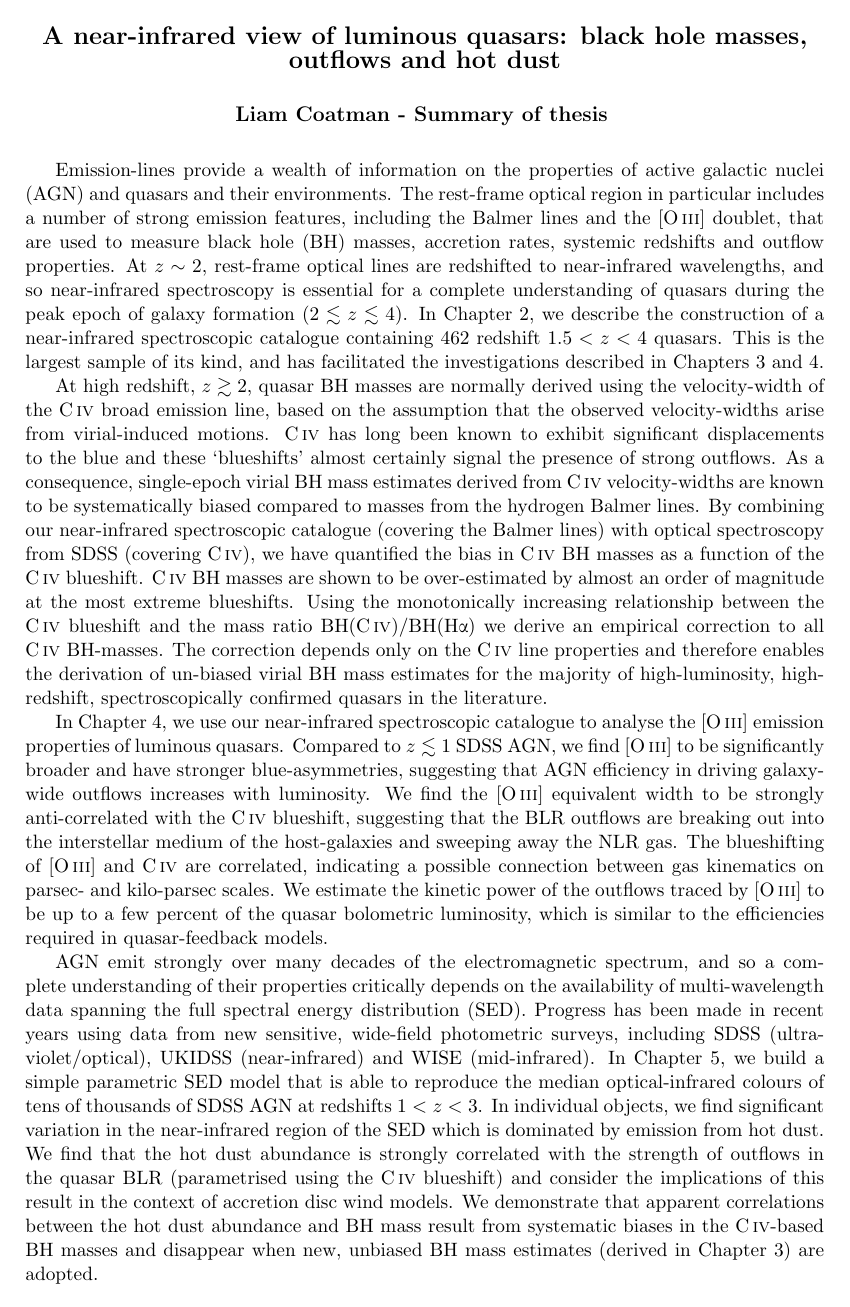
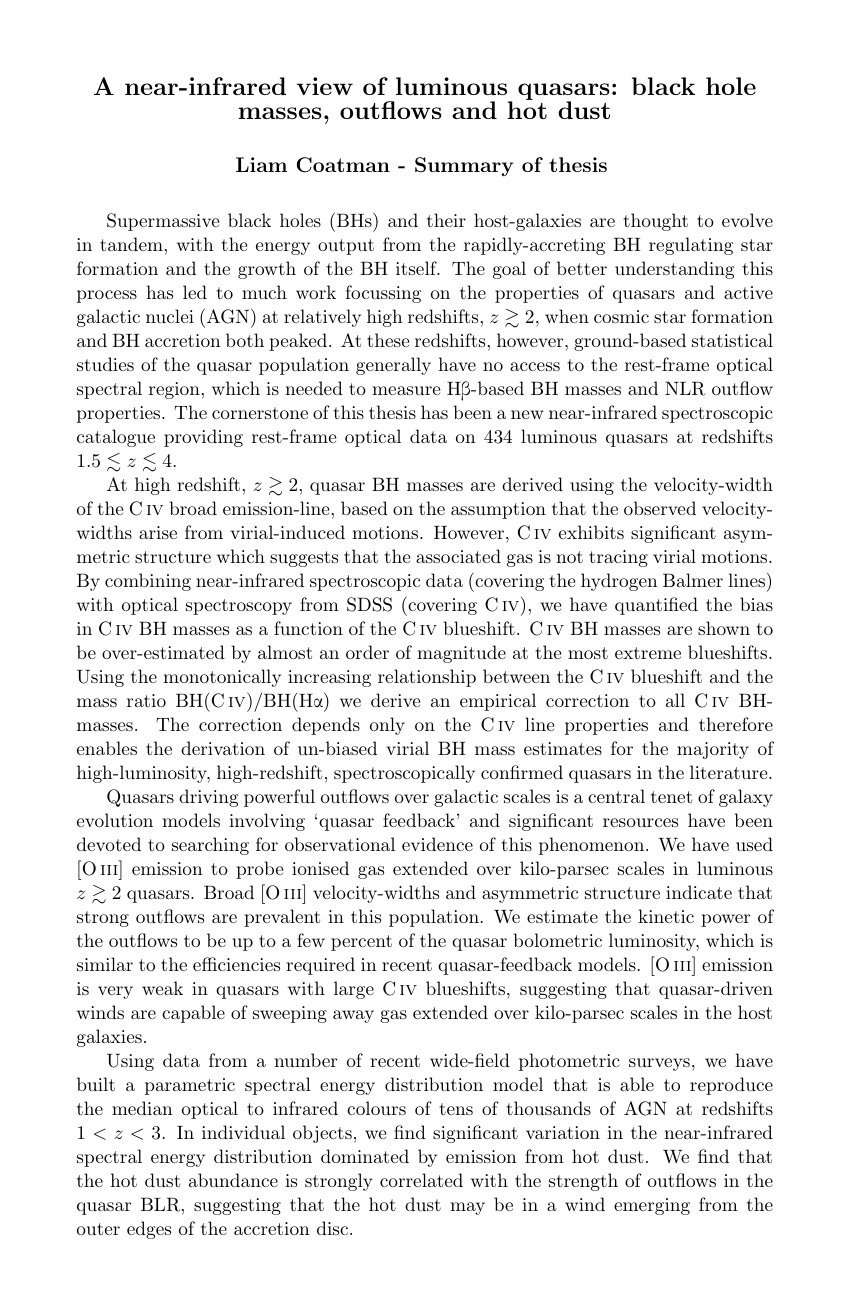
Before and after one commit to liamcoatman/thesis, a LaTeX document (summary.tex): the whole page. Compiled offline with pdfLaTeX.

Commit message:
tidying up

```diff
--- a/summary.tex
+++ b/summary.tex
@@ -5,7 +5,7 @@
 \usepackage{wrapfig}
 \usepackage{graphicx,float}
 \usepackage{caption}
-\usepackage[margin=1in, includehead, headheight=15pt]{geometry}
+\usepackage[margin=1.4in, includehead, headheight=15pt]{geometry}
 \usepackage{booktabs}
 \usepackage{fancyhdr}
 \usepackage{enumitem}
@@ -72,31 +72,26 @@
 \vspace{6pt}
 \end{center}
 
-Emission-lines provide a wealth of information on the properties of active galactic nuclei (AGN) and quasars and their environments.
-The rest-frame optical region in particular includes a number of strong emission features, including the Balmer lines and the [\ion{O}{III}] doublet, that are used to measure black hole (BH) masses, accretion rates, systemic redshifts and outflow properties.
-At $z\sim2$, rest-frame optical lines are redshifted to near-infrared wavelengths, and so near-infrared spectroscopy is essential for a complete understanding of quasars during the peak epoch of galaxy formation ($2 \lesssim z \lesssim 4$).
-In Chapter~2, we describe the construction of a near-infrared spectroscopic catalogue containing $462$ redshift $1.5 < z < 4$ quasars.
-This is the largest sample of its kind, and has facilitated the investigations described in Chapters~3 and 4.
+Supermassive black holes (BHs) and their host-galaxies are thought to evolve in tandem, with the energy output from the rapidly-accreting BH regulating star formation and the growth of the BH itself.
+The goal of better understanding this process has led to much work focussing on the properties of quasars and active galactic nuclei (AGN) at relatively high redshifts, $z\gtrsim 2$, when cosmic star formation and BH accretion both peaked.
+At these redshifts, however, ground-based statistical studies of the quasar population generally have no access to the rest-frame optical spectral region, which is needed to measure \hbns-based BH masses and NLR outflow properties.
+The cornerstone of this thesis has been a new near-infrared spectroscopic catalogue providing rest-frame optical data on $434$ luminous quasars at redshifts $1.5 \lesssim z \lesssim 4$.
 
-At high redshift, $z \gtrsim 2$, quasar BH masses are normally derived using the velocity-width of the \ion{C}{IV} broad emission line, based on the assumption that the observed velocity-widths arise from virial-induced motions.
-\ion{C}{IV} has long been known to exhibit significant displacements to the blue and these `blueshifts' almost certainly signal the presence of strong outflows.
-As a consequence, single-epoch virial BH mass estimates derived from \ion{C}{IV} velocity-widths are known to be systematically biased compared to masses from the hydrogen Balmer lines.
-By combining our near-infrared spectroscopic catalogue (covering the Balmer lines) with optical spectroscopy from SDSS (covering \ion{C}{IV}), we have quantified the bias in \ion{C}{IV} BH masses as a function of the \ion{C}{IV} blueshift.
+At high redshift, $z \gtrsim 2$, quasar BH masses are derived using the velocity-width of the \ion{C}{IV} broad emission-line, based on the assumption that the observed velocity-widths arise from virial-induced motions.
+However, \ion{C}{IV} exhibits significant asymmetric structure which suggests that the associated gas is not tracing virial motions.
+By combining near-infrared spectroscopic data (covering the hydrogen Balmer lines) with optical spectroscopy from SDSS (covering \ion{C}{IV}), we have quantified the bias in \ion{C}{IV} BH masses as a function of the \ion{C}{IV} blueshift.
 \ion{C}{IV} BH masses are shown to be over-estimated by almost an order of magnitude at the most extreme blueshifts.
 Using the monotonically increasing relationship between the \ion{C}{IV} blueshift and the mass ratio BH(\ion{C}{IV})/BH(\hans) we derive an empirical correction to all \ion{C}{IV} BH-masses.
 The correction depends only on the \ion{C}{IV} line properties and therefore enables the derivation of un-biased virial BH mass estimates for the majority of high-luminosity, high-redshift, spectroscopically confirmed quasars in the literature.
 
-In Chapter~4, we use our near-infrared spectroscopic catalogue to analyse the [\ion{O}{III}] emission properties of luminous quasars.
-Compared to $z \lesssim 1$ SDSS AGN, we find [\ion{O}{III}] to be significantly broader and have stronger blue-asymmetries, suggesting that AGN efficiency in driving galaxy-wide outflows increases with luminosity.
-We find the [\ion{O}{III}] equivalent width to be strongly anti-correlated with the \ion{C}{IV} blueshift, suggesting that the BLR outflows are breaking out into the interstellar medium of the host-galaxies and sweeping away the NLR gas.
-The blueshifting of [\ion{O}{III}] and \ion{C}{IV} are correlated, indicating a possible connection between gas kinematics on parsec- and kilo-parsec scales.
-We estimate the kinetic power of the outflows traced by [\ion{O}{III}] to be up to a few percent of the quasar bolometric luminosity, which is similar to the efficiencies required in quasar-feedback models.
+Quasars driving powerful outflows over galactic scales is a central tenet of galaxy evolution models involving `quasar feedback' and significant resources have been devoted to searching for observational evidence of this phenomenon.
+We have used [\ion{O}{III}] emission to probe ionised gas extended over kilo-parsec scales in luminous $z\gtrsim2$ quasars.
+Broad [\ion{O}{III}] velocity-widths and asymmetric structure indicate that strong outflows are prevalent in this population.
+We estimate the kinetic power of the outflows to be up to a few percent of the quasar bolometric luminosity, which is similar to the efficiencies required in recent quasar-feedback models.
+[\ion{O}{III}] emission is very weak in quasars with large \ion{C}{IV} blueshifts, suggesting that quasar-driven winds are capable of sweeping away gas extended over kilo-parsec scales in the host galaxies.
 
-AGN emit strongly over many decades of the electromagnetic spectrum, and so a complete understanding of their properties critically depends on the availability of multi-wavelength data spanning the full spectral energy distribution (SED).
-Progress has been made in recent years using data from new sensitive, wide-field photometric surveys, including SDSS (ultra-violet/optical), UKIDSS (near-infrared) and WISE (mid-infrared).
-In Chapter~5, we build a simple parametric SED model that is able to reproduce the median optical-infrared colours of tens of thousands of SDSS AGN at redshifts $1 < z < 3$.
-In individual objects, we find significant variation in the near-infrared region of the SED which is dominated by emission from hot dust.
-We find that the hot dust abundance is strongly correlated with the strength of outflows in the quasar BLR (parametrised using the \ion{C}{IV} blueshift) and consider the implications of this result in the context of accretion disc wind models.
-We demonstrate that apparent correlations between the hot dust abundance and BH mass result from systematic biases in the \ion{C}{IV}-based BH masses and disappear when new, unbiased BH mass estimates (derived in Chapter~3) are adopted.
+Using data from a number of recent wide-field photometric surveys, we have built a parametric spectral energy distribution model that is able to reproduce the median optical to infrared colours of tens of thousands of AGN at redshifts $1 < z < 3$.
+In individual objects, we find significant variation in the near-infrared spectral energy distribution dominated by emission from hot dust.
+We find that the hot dust abundance is strongly correlated with the strength of outflows in the quasar BLR, suggesting that the hot dust may be in a wind emerging from the outer edges of the accretion disc.
 
 \end{document}
```
Also changed, not shown: main.pdf, summary.pdf, 1 other file.
